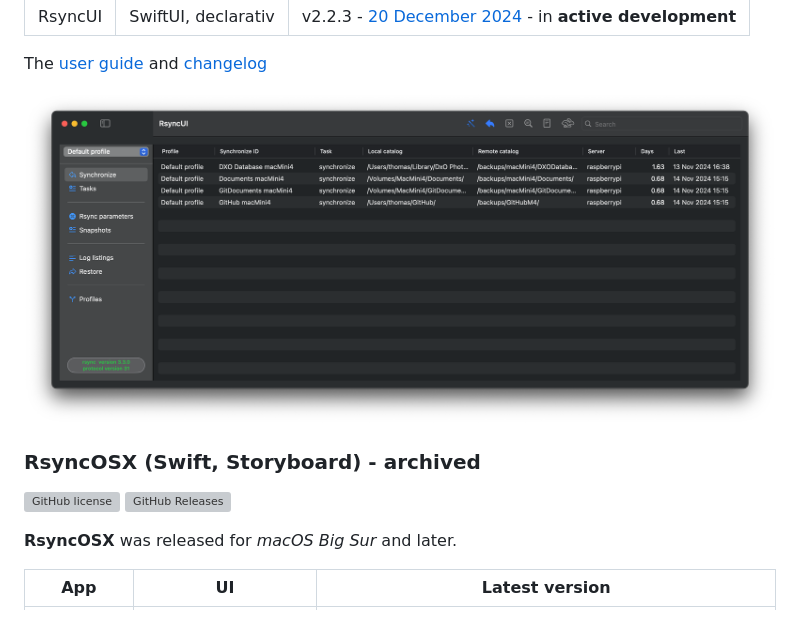
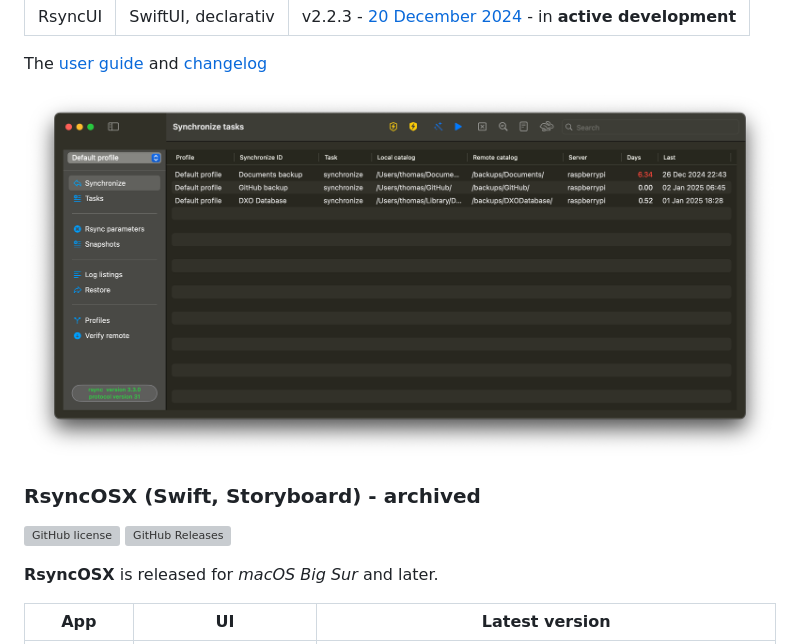
Before and after one commit to rsyncOSX/RsyncOSX, a Markdown page: README.md, the part around one of its changes. Rendered like a GitHub page; pictures changed too: images/rsyncui.png; grey boxes are pictures that could not be loaded.

```diff
--- a/README.md
+++ b/README.md
@@ -42,7 +41,7 @@ The [user guide](https://rsyncui.netlify.app/docs/) and [changelog](https://rsyn
 [![GitHub license](https://img.shields.io/github/license/rsyncOSX/RsyncOSX_archived)](https://github.com/rsyncOSX/RsyncOSX/blob/master/Licence.MD)
 ![GitHub Releases](https://img.shields.io/github/downloads/rsyncosx/RsyncOSX_archived/v6.8.0/total)
 
-**RsyncOSX** was released for *macOS Big Sur* and later.
+**RsyncOSX** is released for *macOS Big Sur* and later.
 
 | App        | UI | Latest version  |
 | -----------  |   -------- | -------- |
```
Also changed, not shown: other parts of README.md (+0 -1 lines).
